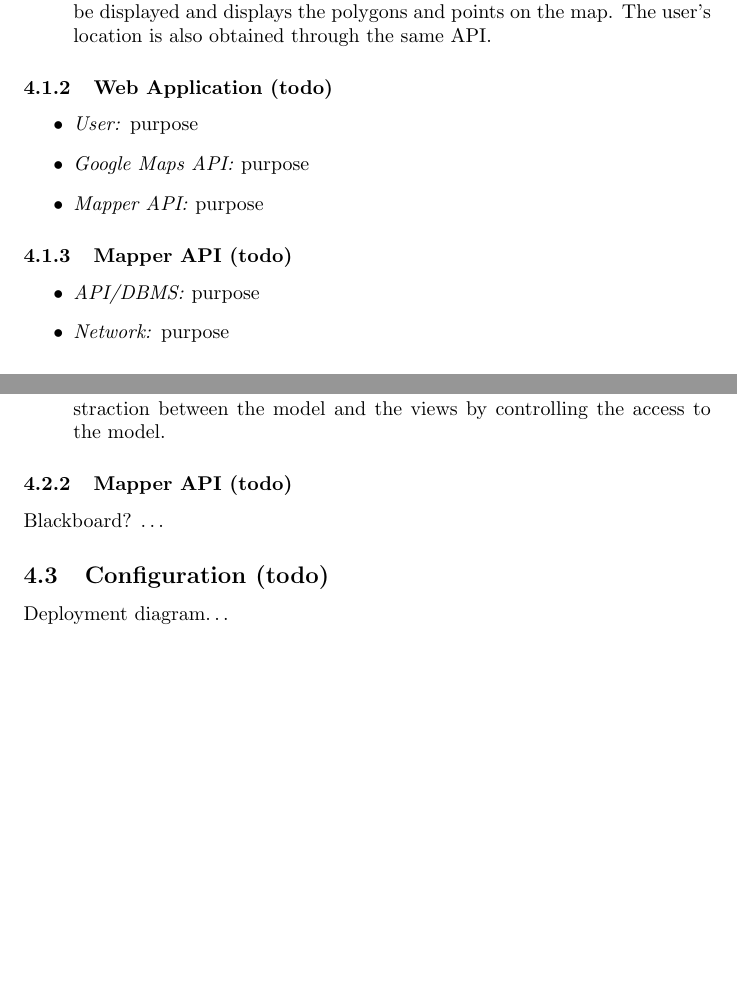
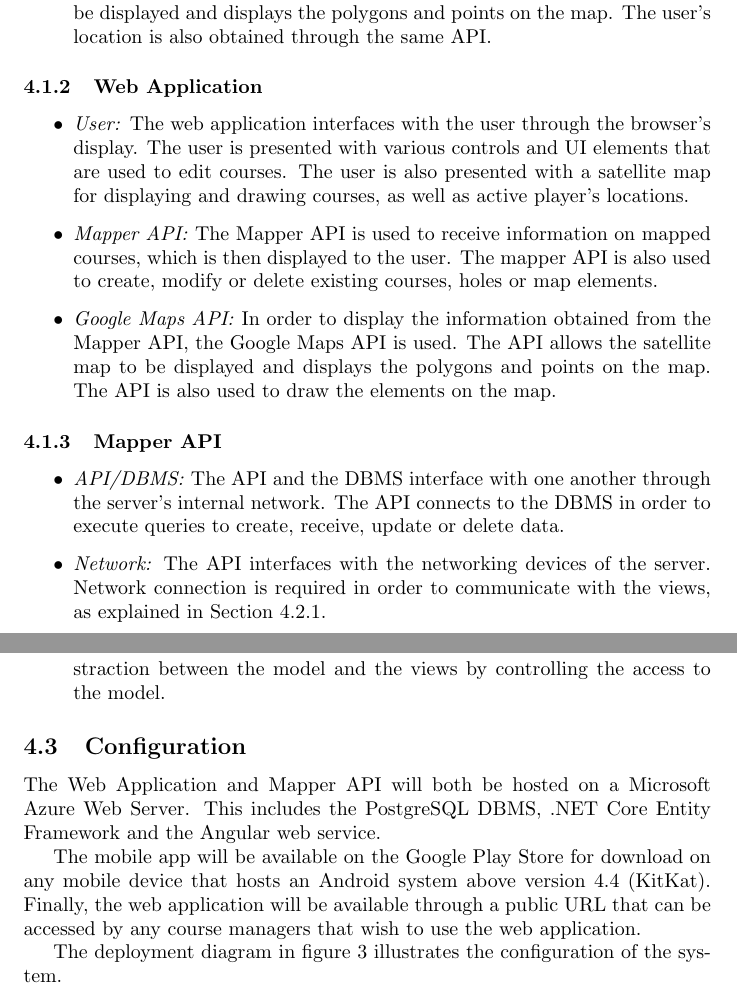
Before and after one commit to team-recursive-recursion/documentation, a LaTeX document (requirements/requirements.tex): two parts of pages 9 and 10 of 12, joined at a grey line, cut so that both start at the same text, the shorter picture padded with empty space. Compiled offline with pdfLaTeX.

Commit message:
Update SRS

```diff
--- a/requirements/requirements.tex
+++ b/requirements/requirements.tex
@@ -320,19 +327,34 @@
             API.
     \end{itemize}
 
-    \subsubsection{Web Application (todo)}
+    \subsubsection{Web Application}
 
     \begin{itemize}
-        \item \textit{User:} purpose
-        \item \textit{Google Maps API:} purpose
-        \item \textit{Mapper API:} purpose
+        \item \textit{User:} The web application interfaces with the user
+            through the browser's display. The user is presented with various
+            controls and UI elements that are used to edit courses. The user is
+            also presented with a satellite map for displaying and drawing
+            courses, as well as active player's locations.
+        \item \textit{Mapper API:} The Mapper API is used to receive
+            information on mapped courses, which is then displayed to the user.
+            The mapper API is also used to create, modify or delete existing
+            courses, holes or map elements.
+        \item \textit{Google Maps API:} In order to display the information
+            obtained from the Mapper API, the Google Maps API is used. The API
+            allows the satellite map to be displayed and displays the polygons
+            and points on the map. The API is also used to draw the elements on
+            the map.
     \end{itemize}
 
-    \subsubsection{Mapper API (todo)}
+    \subsubsection{Mapper API}
 
     \begin{itemize}
-        \item \textit{API/DBMS:} purpose
-        \item \textit{Network:} purpose
+        \item \textit{API/DBMS:} The API and the DBMS interface with one another
+            through the server's internal network. The API connects to the DBMS in
+            order to execute queries to create, receive, update or delete data.
+        \item \textit{Network:} The API interfaces with the networking devices of
+            the server. Network connection is required in order to communicate with
+            the views, as explained in Section \ref{sec:sysarch}.
     \end{itemize}
 
     \subsection{Styles}
@@ -369,13 +392,24 @@
             controlling the access to the model.
     \end{itemize}
 
-    \subsubsection{Mapper API (todo)}
+    %\subsubsection{Mapper API Architecture}
 
-    Blackboard? \ldots
+    %Blackboard? \ldots
 
-    \subsection{Configuration (todo)}
+    \subsection{Configuration}
 
-    Deployment diagram\ldots
+    The Web Application and Mapper API will both be hosted on a Microsoft Azure
+    Web Server. This includes the PostgreSQL DBMS, .NET Core Entity Framework
+    and the Angular web service.
+
+    The mobile app will be available on the Google Play Store for download on
+    any mobile device that hosts an Android system above version 4.4 (KitKat).
+    Finally, the web application will be available through a public URL that
+    can be accessed by any course managers that wish to use the web
+    application.
+
+    The deployment diagram in figure \ref{fig:depdia} illustrates the
+    configuration of the system.
 
     \begin{center}
         \begin{figure}[h]
```
Also changed, not shown: publish/requirements.pdf, requirements/images/UsecaseDiagram.png, requirements/requirements.tex (50 more changed lines).
